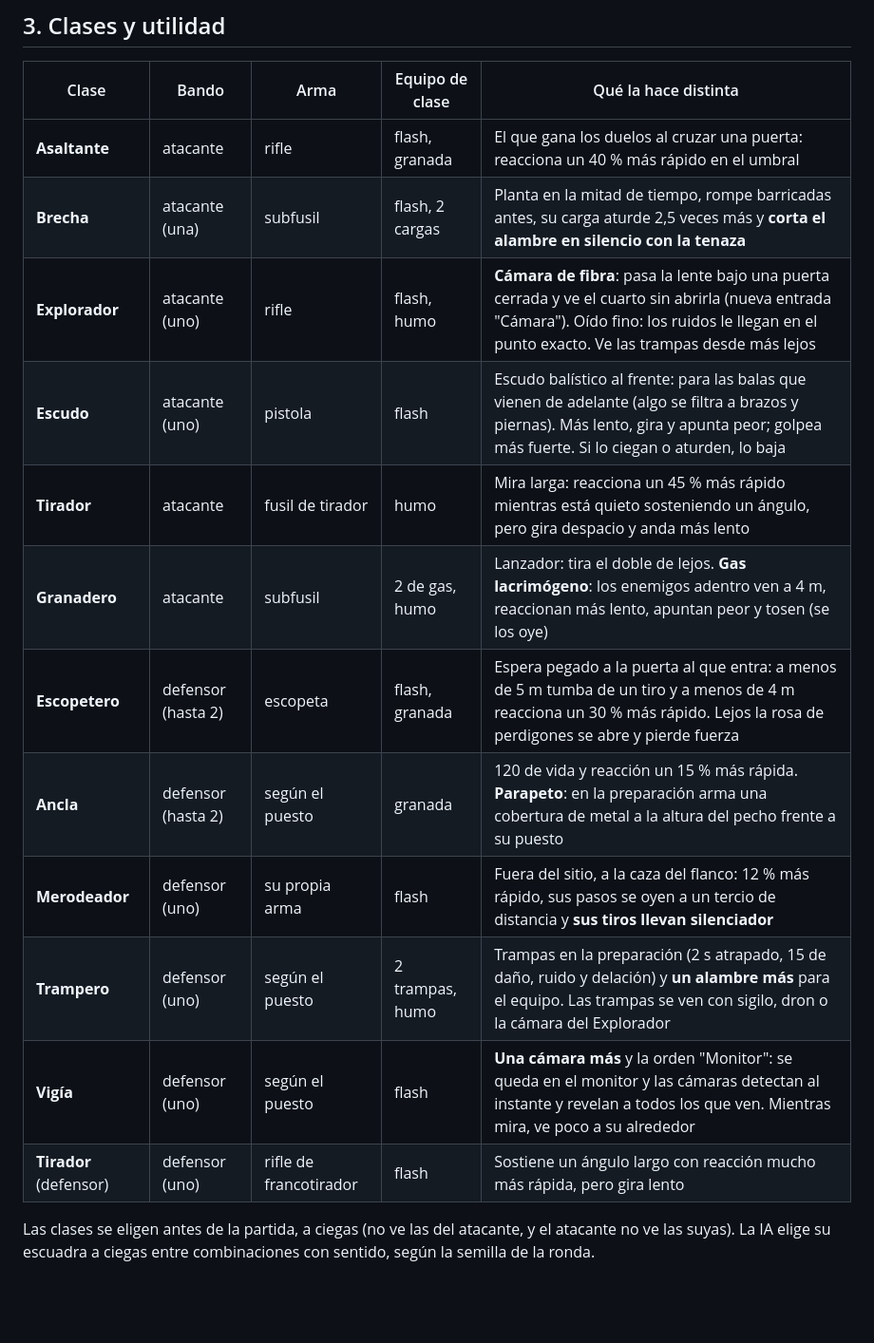
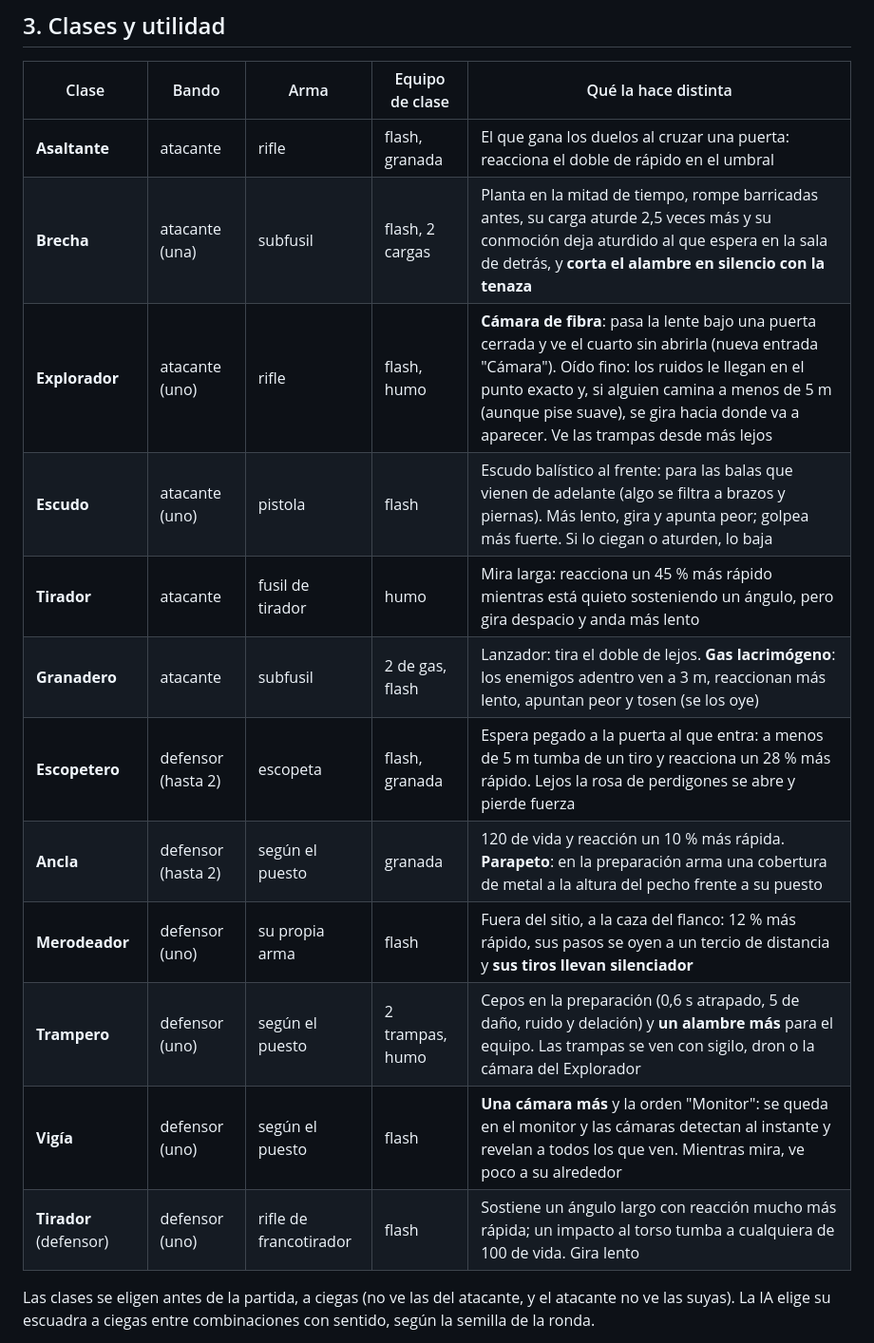
Before and after one commit to tomasrojasmurua/Tactic-Squad, a Markdown page: RESUMEN-DEL-JUEGO.md, the part around one of its changes. Shown at 95% size. Rendered like a GitHub page; blank space fills up the shorter version.

```diff
--- a/RESUMEN-DEL-JUEGO.md
+++ b/RESUMEN-DEL-JUEGO.md
@@ -171,18 +171,18 @@ marcador cuenta las rondas del jugador contra las de la IA, en los dos bandos.
 
 | Clase | Bando | Arma | Equipo de clase | Qué la hace distinta |
 | --- | --- | --- | --- | --- |
-| **Asaltante** | atacante | rifle | flash, granada | El que gana los duelos al cruzar una puerta: reacciona un 40 % más rápido en el umbral |
-| **Brecha** | atacante (una) | subfusil | flash, 2 cargas | Planta en la mitad de tiempo, rompe barricadas antes, su carga aturde 2,5 veces más y **corta el alambre en silencio con la tenaza** |
-| **Explorador** | atacante (uno) | rifle | flash, humo | **Cámara de fibra**: pasa la lente bajo una puerta cerrada y ve el cuarto sin abrirla (nueva entrada "Cámara"). Oído fino: los ruidos le llegan en el punto exacto. Ve las trampas desde más lejos |
+| **Asaltante** | atacante | rifle | flash, granada | El que gana los duelos al cruzar una puerta: reacciona el doble de rápido en el umbral |
+| **Brecha** | atacante (una) | subfusil | flash, 2 cargas | Planta en la mitad de tiempo, rompe barricadas antes, su carga aturde 2,5 veces más y su conmoción deja aturdido al que espera en la sala de detrás, y **corta el alambre en silencio con la tenaza** |
+| **Explorador** | atacante (uno) | rifle | flash, humo | **Cámara de fibra**: pasa la lente bajo una puerta cerrada y ve el cuarto sin abrirla (nueva entrada "Cámara"). Oído fino: los ruidos le llegan en el punto exacto y, si alguien camina a menos de 5 m (aunque pise suave), se gira hacia donde va a aparecer. Ve las trampas desde más lejos |
 | **Escudo** | atacante (uno) | pistola | flash | Escudo balístico al frente: para las balas que vienen de adelante (algo se filtra a brazos y piernas). Más lento, gira y apunta peor; golpea más fuerte. Si lo ciegan o aturden, lo baja |
 | **Tirador** | atacante | fusil de tirador | humo | Mira larga: reacciona un 45 % más rápido mientras está quieto sosteniendo un ángulo, pero gira despacio y anda más lento |
-| **Granadero** | atacante | subfusil | 2 de gas, humo | Lanzador: tira el doble de lejos. **Gas lacrimógeno**: los enemigos adentro ven a 4 m, reaccionan más lento, apuntan peor y tosen (se los oye) |
-| **Escopetero** | defensor (hasta 2) | escopeta | flash, granada | Espera pegado a la puerta al que entra: a menos de 5 m tumba de un tiro y a menos de 4 m reacciona un 30 % más rápido. Lejos la rosa de perdigones se abre y pierde fuerza |
-| **Ancla** | defensor (hasta 2) | según el puesto | granada | 120 de vida y reacción un 15 % más rápida. **Parapeto**: en la preparación arma una cobertura de metal a la altura del pecho frente a su puesto |
+| **Granadero** | atacante | subfusil | 2 de gas, flash | Lanzador: tira el doble de lejos. **Gas lacrimógeno**: los enemigos adentro ven a 3 m, reaccionan más lento, apuntan peor y tosen (se los oye) |
+| **Escopetero** | defensor (hasta 2) | escopeta | flash, granada | Espera pegado a la puerta al que entra: a menos de 5 m tumba de un tiro y reacciona un 28 % más rápido. Lejos la rosa de perdigones se abre y pierde fuerza |
+| **Ancla** | defensor (hasta 2) | según el puesto | granada | 120 de vida y reacción un 10 % más rápida. **Parapeto**: en la preparación arma una cobertura de metal a la altura del pecho frente a su puesto |
 | **Merodeador** | defensor (uno) | su propia arma | flash | Fuera del sitio, a la caza del flanco: 12 % más rápido, sus pasos se oyen a un tercio de distancia y **sus tiros llevan silenciador** |
-| **Trampero** | defensor (uno) | según el puesto | 2 trampas, humo | Trampas en la preparación (2 s atrapado, 15 de daño, ruido y delación) y **un alambre más** para el equipo. Las trampas se ven con sigilo, dron o la cámara del Explorador |
+| **Trampero** | defensor (uno) | según el puesto | 2 trampas, humo | Cepos en la preparación (0,6 s atrapado, 5 de daño, ruido y delación) y **un alambre más** para el equipo. Las trampas se ven con sigilo, dron o la cámara del Explorador |
 | **Vigía** | defensor (uno) | según el puesto | flash | **Una cámara más** y la orden "Monitor": se queda en el monitor y las cámaras detectan al instante y revelan a todos los que ven. Mientras mira, ve poco a su alrededor |
-| **Tirador** (defensor) | defensor (uno) | rifle de francotirador | flash | Sostiene un ángulo largo con reacción mucho más rápida, pero gira lento |
+| **Tirador** (defensor) | defensor (uno) | rifle de francotirador | flash | Sostiene un ángulo largo con reacción mucho más rápida; un impacto al torso tumba a cualquiera de 100 de vida. Gira lento |
 
 Las clases se eligen antes de la partida, a ciegas (no ve las del
 atacante, y el atacante no ve las suyas). La IA elige su escuadra a ciegas entre combinaciones con sentido, según la semilla de la ronda.
```
Also changed, not shown: other parts of RESUMEN-DEL-JUEGO.md (+3 -3 lines), docs/diseno/composiciones.md (added, +47 -0 lines), docs/traspaso/CLASES-Y-MAPAS.md (added, +81 -0 lines).
